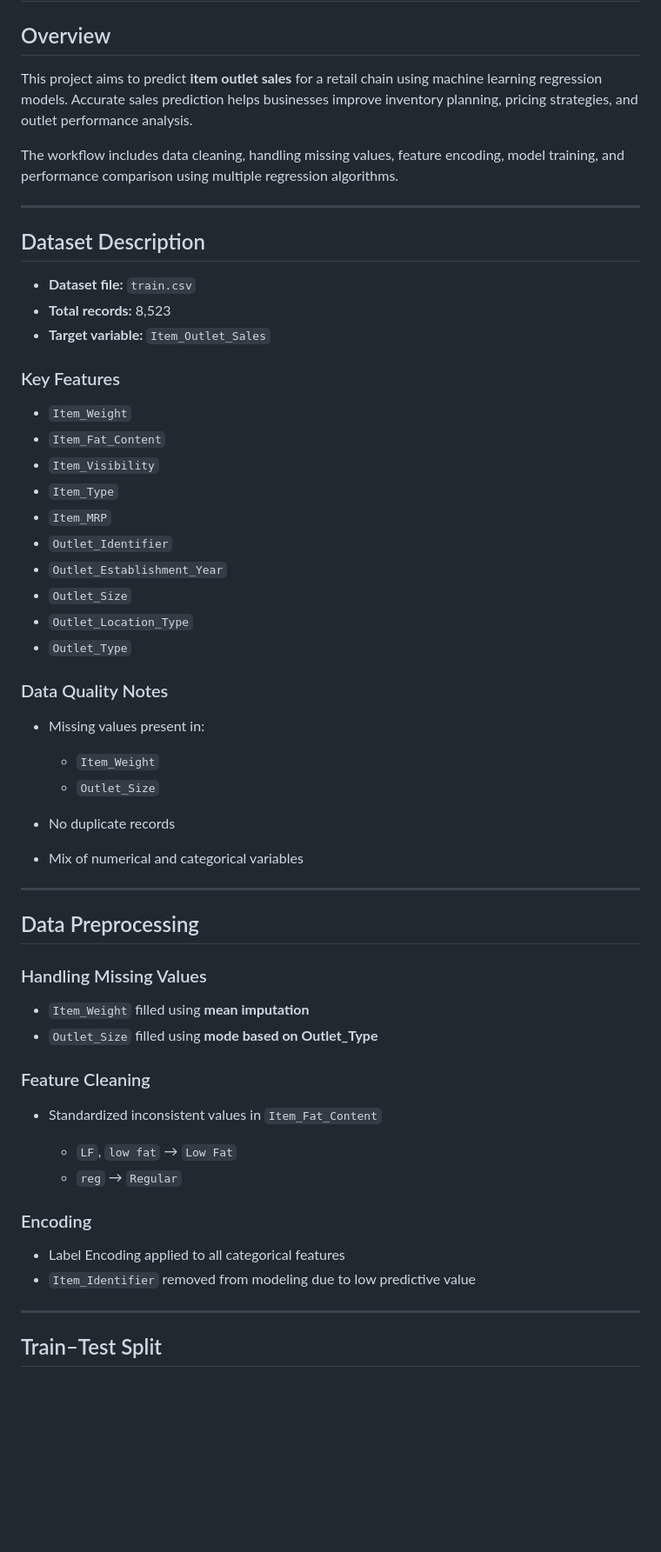
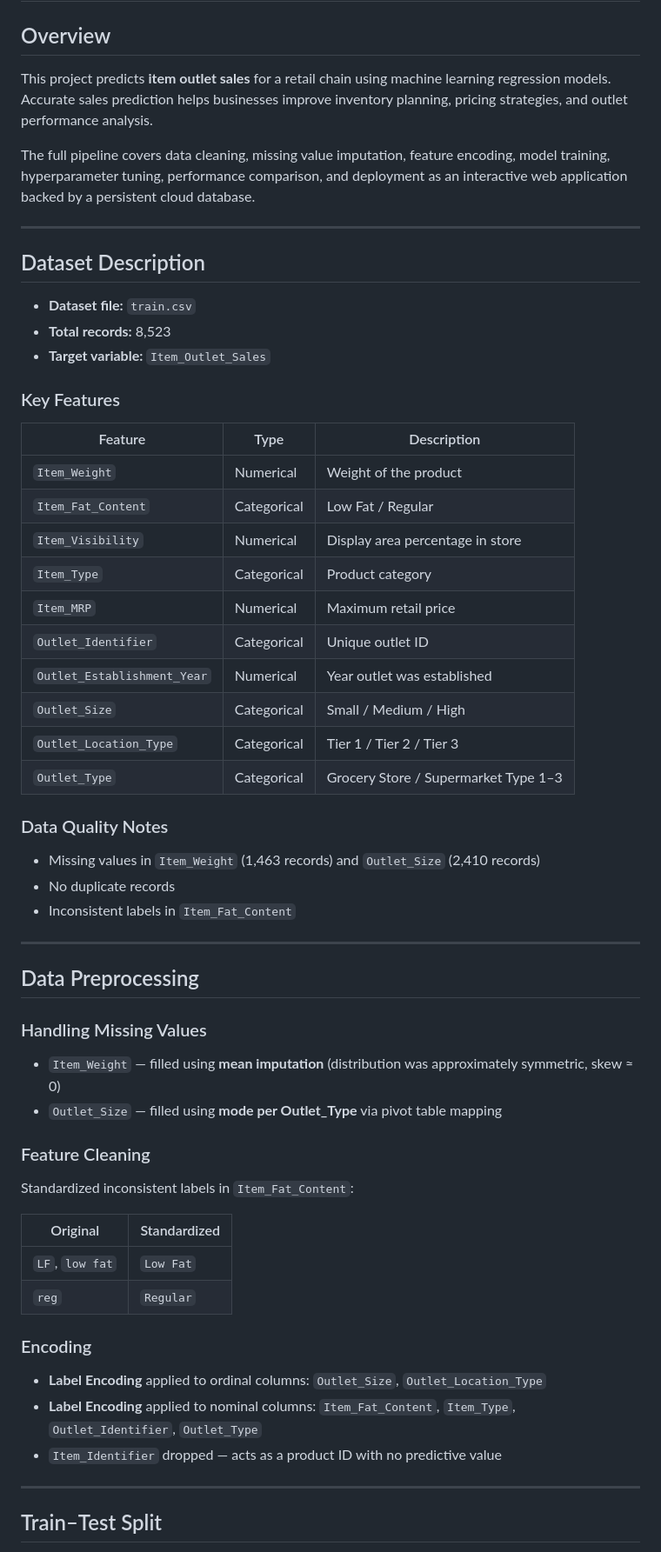
Before and after one commit to Mohit26-BM/Python_Machine_Learning, a Markdown page: Big_Mart_Sales_Prediction/Readme.md, the part around one of its changes. Shown at 87% size. Drawn GitHub-style; blank space fills up the shorter version.

```diff
--- a/Big_Mart_Sales_Prediction/Readme.md
+++ b/Big_Mart_Sales_Prediction/Readme.md
@@ -2,40 +2,38 @@
 
 ## Overview
 
-This project aims to predict **item outlet sales** for a retail chain using machine learning regression models.
-Accurate sales prediction helps businesses improve inventory planning, pricing strategies, and outlet performance analysis.
+This project predicts **item outlet sales** for a retail chain using machine learning regression models. Accurate sales prediction helps businesses improve inventory planning, pricing strategies, and outlet performance analysis.
 
-The workflow includes data cleaning, handling missing values, feature encoding, model training, and performance comparison using multiple regression algorithms.
+The full pipeline covers data cleaning, missing value imputation, feature encoding, model training, hyperparameter tuning, performance comparison, and deployment as an interactive web application backed by a persistent cloud database.
 
 ---
 
 ## Dataset Description
 
-* **Dataset file:** `train.csv`
-* **Total records:** 8,523
-* **Target variable:** `Item_Outlet_Sales`
+- **Dataset file:** `train.csv`
+- **Total records:** 8,523
+- **Target variable:** `Item_Outlet_Sales`
 
 ### Key Features
 
-* `Item_Weight`
-* `Item_Fat_Content`
-* `Item_Visibility`
-* `Item_Type`
-* `Item_MRP`
-* `Outlet_Identifier`
-* `Outlet_Establishment_Year`
-* `Outlet_Size`
-* `Outlet_Location_Type`
-* `Outlet_Type`
+| Feature | Type | Description |
+|---|---|---|
+| `Item_Weight` | Numerical | Weight of the product |
+| `Item_Fat_Content` | Categorical | Low Fat / Regular |
+| `Item_Visibility` | Numerical | Display area percentage in store |
+| `Item_Type` | Categorical | Product category |
+| `Item_MRP` | Numerical | Maximum retail price |
+| `Outlet_Identifier` | Categorical | Unique outlet ID |
+| `Outlet_Establishment_Year` | Numerical | Year outlet was established |
+| `Outlet_Size` | Categorical | Small / Medium / High |
+| `Outlet_Location_Type` | Categorical | Tier 1 / Tier 2 / Tier 3 |
+| `Outlet_Type` | Categorical | Grocery Store / Supermarket Type 1–3 |
 
 ### Data Quality Notes
 
-* Missing values present in:
-
-  * `Item_Weight`
-  * `Outlet_Size`
-* No duplicate records
-* Mix of numerical and categorical variables
+- Missing values in `Item_Weight` (1,463 records) and `Outlet_Size` (2,410 records)
+- No duplicate records
+- Inconsistent labels in `Item_Fat_Content`
 
 ---
 
@@ -43,20 +41,23 @@ The workflow includes data cleaning, handling missing values, feature encoding,
 
 ### Handling Missing Values
 
-* `Item_Weight` filled using **mean imputation**
-* `Outlet_Size` filled using **mode based on Outlet_Type**
+- `Item_Weight` — filled using **mean imputation** (distribution was approximately symmetric, skew ≈ 0)
+- `Outlet_Size` — filled using **mode per Outlet_Type** via pivot table mapping
 
 ### Feature Cleaning
 
-* Standardized inconsistent values in `Item_Fat_Content`
+Standardized inconsistent labels in `Item_Fat_Content`:
 
-  * `LF`, `low fat` → `Low Fat`
-  * `reg` → `Regular`
+| Original | Standardized |
+|---|---|
+| `LF`, `low fat` | `Low Fat` |
+| `reg` | `Regular` |
 
 ### Encoding
 
-* Label Encoding applied to all categorical features
-* `Item_Identifier` removed from modeling due to low predictive value
+- **Label Encoding** applied to ordinal columns: `Outlet_Size`, `Outlet_Location_Type`
+- **Label Encoding** applied to nominal columns: `Item_Fat_Content`, `Item_Type`, `Outlet_Identifier`, `Outlet_Type`
+- `Item_Identifier` dropped — acts as a product ID with no predictive value
 
 ---
 
```
Also changed, not shown: other parts of Big_Mart_Sales_Prediction/Readme.md (+165 -37 lines).
